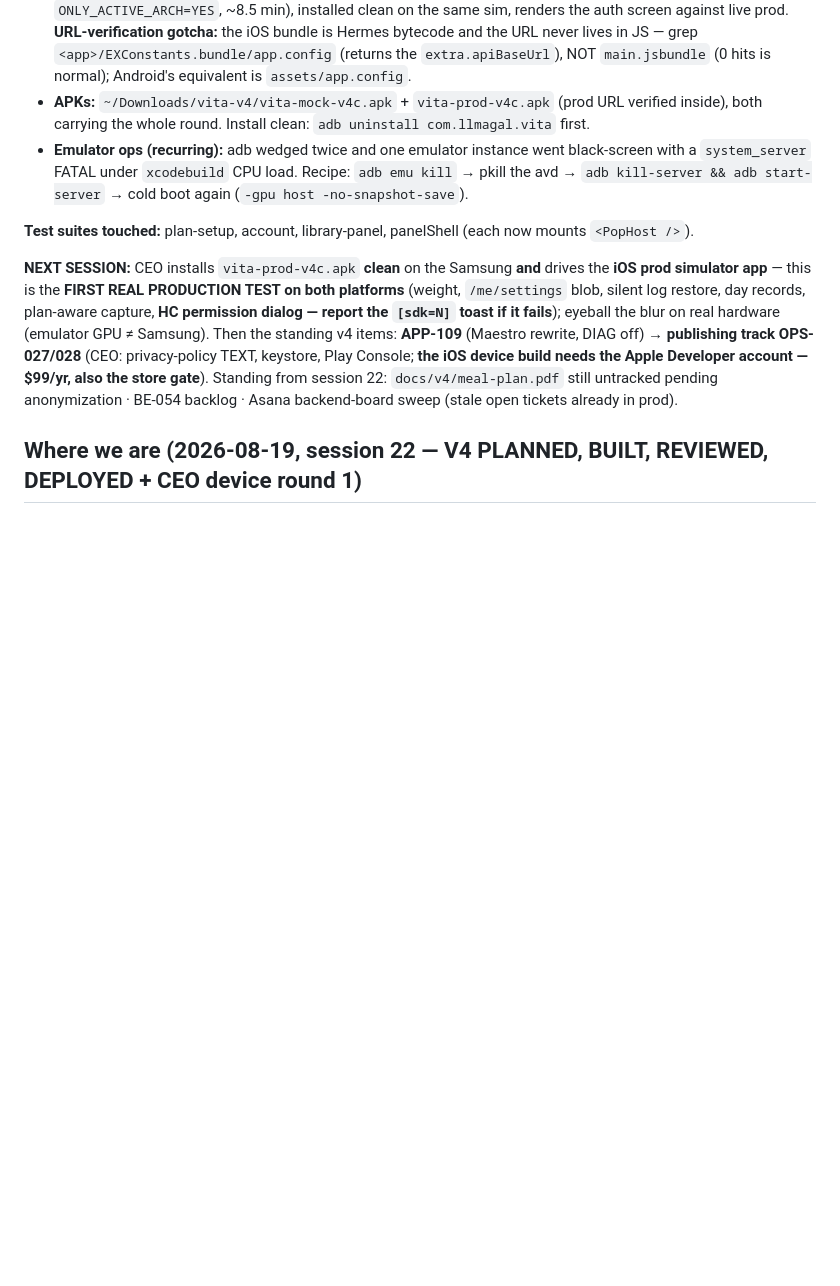
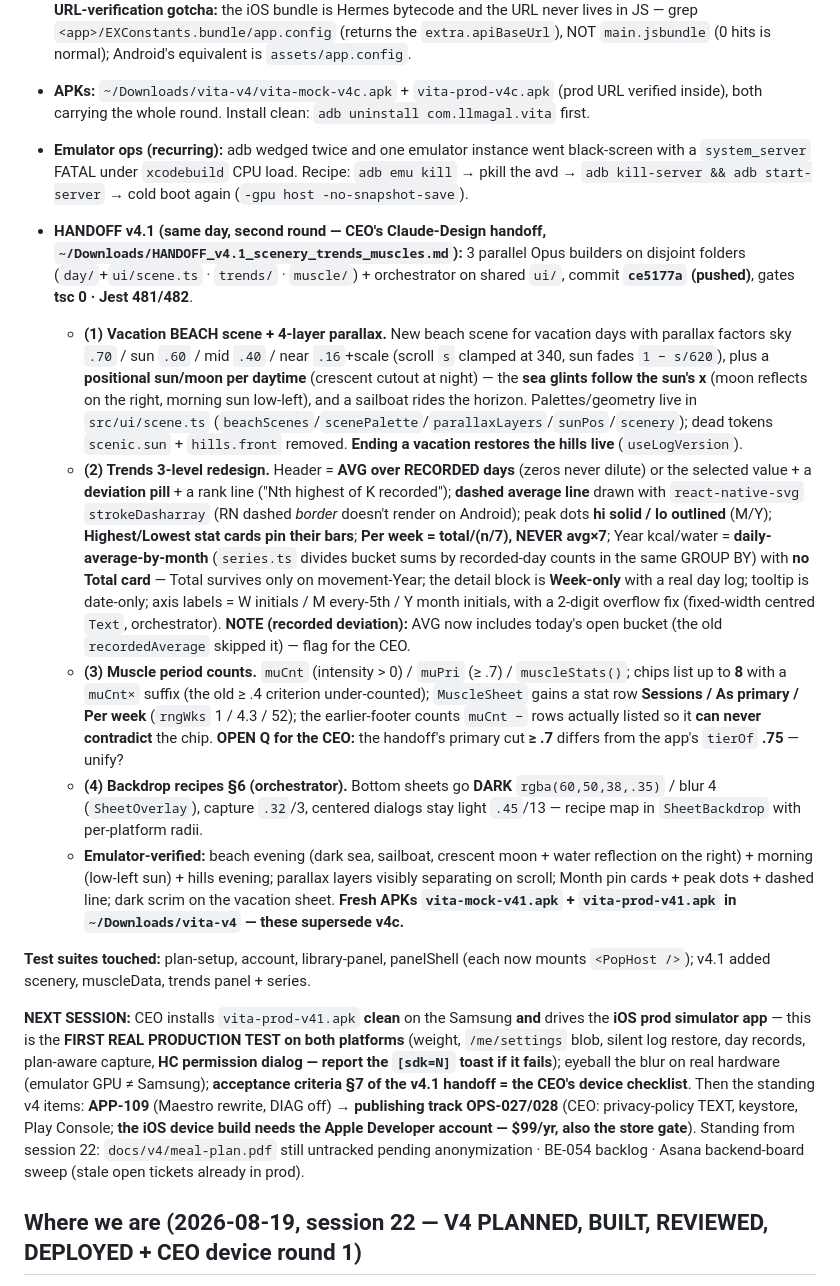
Before and after one commit to llmagalhaes/vita, a Markdown page: Next_session.md, the part around the change. GitHub-like rendering; blank space fills up the shorter version.

Commit message:
docs: session-23 v4.1 round — beach scene/parallax/Trends redesign/muscle counts/backdrop recipes, v41 APKs, open CEO Qs (primary cut .7 vs .75; Trends AVG includes open bucket)
Co-Authored-By: Claude Fable 5 <noreply@anthropic.com>

```diff
--- a/Next_session.md
+++ b/Next_session.md
@@ -14,9 +14,16 @@
 - **APKs:** `~/Downloads/vita-v4/vita-mock-v4c.apk` + `vita-prod-v4c.apk` (prod URL verified inside), both carrying the whole round. Install clean: `adb uninstall com.llmagal.vita` first.
 - **Emulator ops (recurring):** adb wedged twice and one emulator instance went black-screen with a `system_server` FATAL under `xcodebuild` CPU load. Recipe: `adb emu kill` → pkill the avd → `adb kill-server && adb start-server` → cold boot again (`-gpu host -no-snapshot-save`).
 
-**Test suites touched:** plan-setup, account, library-panel, panelShell (each now mounts `<PopHost />`).
+- **HANDOFF v4.1 (same day, second round — CEO's Claude-Design handoff, `~/Downloads/HANDOFF_v4.1_scenery_trends_muscles.md`):** 3 parallel Opus builders on disjoint folders (`day/`+`ui/scene.ts` · `trends/` · `muscle/`) + orchestrator on shared `ui/`, commit **`ce5177a` (pushed)**, gates **tsc 0 · Jest 481/482**.
+  - **(1) Vacation BEACH scene + 4-layer parallax.** New beach scene for vacation days with parallax factors sky `.70` / sun `.60` / mid `.40` / near `.16`+scale (scroll `s` clamped at 340, sun fades `1 − s/620`), plus a **positional sun/moon per daytime** (crescent cutout at night) — the **sea glints follow the sun's x** (moon reflects on the right, morning sun low-left), and a sailboat rides the horizon. Palettes/geometry live in `src/ui/scene.ts` (`beachScenes`/`scenePalette`/`parallaxLayers`/`sunPos`/`scenery`); dead tokens `scenic.sun` + `hills.front` removed. **Ending a vacation restores the hills live** (`useLogVersion`).
+  - **(2) Trends 3-level redesign.** Header = **AVG over RECORDED days** (zeros never dilute) or the selected value + a **deviation pill** + a rank line ("Nth highest of K recorded"); **dashed average line** drawn with `react-native-svg` `strokeDasharray` (RN dashed *border* doesn't render on Android); peak dots **hi solid / lo outlined** (M/Y); **Highest/Lowest stat cards pin their bars**; **Per week = total/(n/7), NEVER avg×7**; Year kcal/water = **daily-average-by-month** (`series.ts` divides bucket sums by recorded-day counts in the same GROUP BY) with **no Total card** — Total survives only on movement-Year; the detail block is **Week-only** with a real day log; tooltip is date-only; axis labels = W initials / M every-5th / Y month initials, with a 2-digit overflow fix (fixed-width centred `Text`, orchestrator). **NOTE (recorded deviation):** AVG now includes today's open bucket (the old `recordedAverage` skipped it) — flag for the CEO.
+  - **(3) Muscle period counts.** `muCnt` (intensity > 0) / `muPri` (≥ .7) / `muscleStats()`; chips list up to **8** with a `muCnt×` suffix (the old ≥ .4 criterion under-counted); `MuscleSheet` gains a stat row **Sessions / As primary / Per week** (`rngWks` 1 / 4.3 / 52); the earlier-footer counts `muCnt −` rows actually listed so it **can never contradict** the chip. **OPEN Q for the CEO:** the handoff's primary cut **≥ .7** differs from the app's `tierOf` **.75** — unify?
+  - **(4) Backdrop recipes §6 (orchestrator).** Bottom sheets go **DARK** `rgba(60,50,38,.35)` / blur 4 (`SheetOverlay`), capture `.32`/3, centered dialogs stay light `.45`/13 — recipe map in `SheetBackdrop` with per-platform radii.
+  - **Emulator-verified:** beach evening (dark sea, sailboat, crescent moon + water reflection on the right) + morning (low-left sun) + hills evening; parallax layers visibly separating on scroll; Month pin cards + peak dots + dashed line; dark scrim on the vacation sheet. **Fresh APKs `vita-mock-v41.apk` + `vita-prod-v41.apk` in `~/Downloads/vita-v4` — these supersede v4c.**
 
-**NEXT SESSION:** CEO installs `vita-prod-v4c.apk` **clean** on the Samsung **and** drives the **iOS prod simulator app** — this is the **FIRST REAL PRODUCTION TEST on both platforms** (weight, `/me/settings` blob, silent log restore, day records, plan-aware capture, **HC permission dialog — report the `[sdk=N]` toast if it fails**); eyeball the blur on real hardware (emulator GPU ≠ Samsung). Then the standing v4 items: **APP-109** (Maestro rewrite, DIAG off) → **publishing track OPS-027/028** (CEO: privacy-policy TEXT, keystore, Play Console; **the iOS device build needs the Apple Developer account — $99/yr, also the store gate**). Standing from session 22: `docs/v4/meal-plan.pdf` still untracked pending anonymization · BE-054 backlog · Asana backend-board sweep (stale open tickets already in prod).
+**Test suites touched:** plan-setup, account, library-panel, panelShell (each now mounts `<PopHost />`); v4.1 added scenery, muscleData, trends panel + series.
+
+**NEXT SESSION:** CEO installs `vita-prod-v41.apk` **clean** on the Samsung **and** drives the **iOS prod simulator app** — this is the **FIRST REAL PRODUCTION TEST on both platforms** (weight, `/me/settings` blob, silent log restore, day records, plan-aware capture, **HC permission dialog — report the `[sdk=N]` toast if it fails**); eyeball the blur on real hardware (emulator GPU ≠ Samsung); **acceptance criteria §7 of the v4.1 handoff = the CEO's device checklist**. Then the standing v4 items: **APP-109** (Maestro rewrite, DIAG off) → **publishing track OPS-027/028** (CEO: privacy-policy TEXT, keystore, Play Console; **the iOS device build needs the Apple Developer account — $99/yr, also the store gate**). Standing from session 22: `docs/v4/meal-plan.pdf` still untracked pending anonymization · BE-054 backlog · Asana backend-board sweep (stale open tickets already in prod).
 
 ## Where we are (2026-08-19, session 22 — V4 PLANNED, BUILT, REVIEWED, DEPLOYED + CEO device round 1)
 
```
Also changed, not shown: CLAUDE.md (+1 -1 lines).
